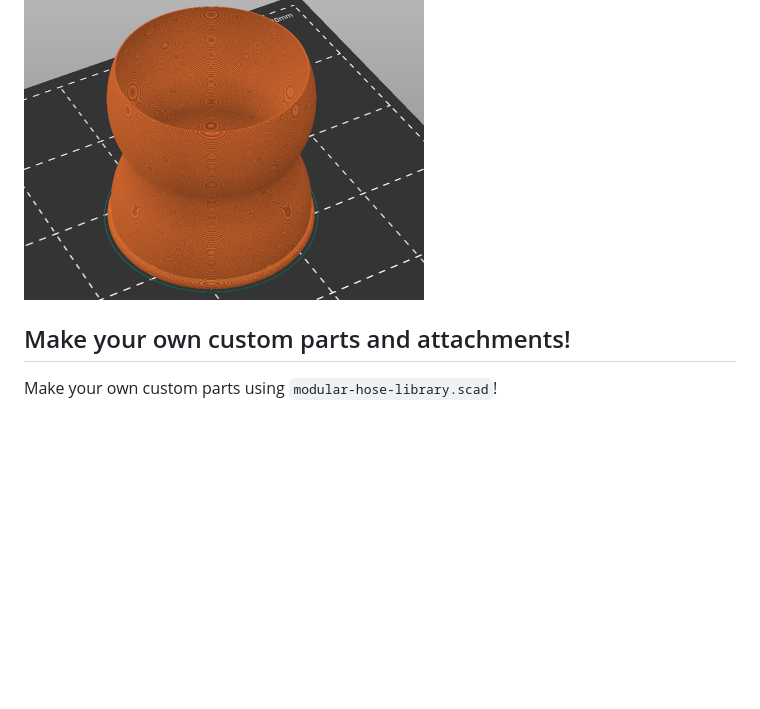
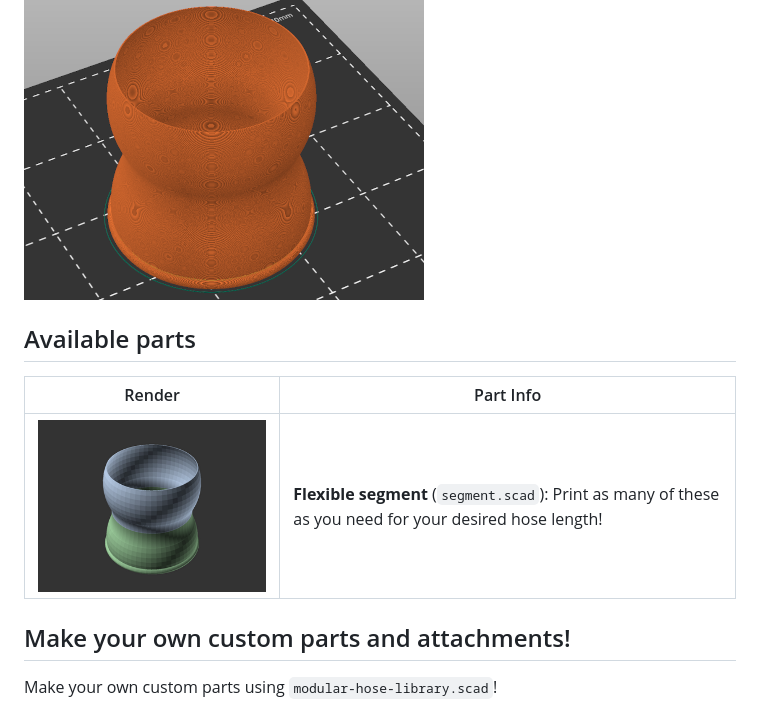
Before and after one commit to smkent/monoscad, a Markdown page: modular-hose/README.md, the part around the change. Drawn GitHub-style; pictures changed too: modular-hose/images/readme/part-segment.png (added); blank space fills up the shorter version.

Commit message:
Create parts table for modular-hose README

```diff
--- a/modular-hose/README.md
+++ b/modular-hose/README.md
@@ -62,6 +62,12 @@ female connector end raised lip, depending on the connector diameter).
 
 ![Slicer screenshot](images/readme/slicer-screenshot-segment.png)
 
+## Available parts
+
+| Render | Part Info |
+| ------ | --------- |
+| ![Segment part render](images/readme/part-segment.png) | **Flexible segment** (`segment.scad`): Print as many of these as you need for your desired hose length! |
+
 ## Make your own custom parts and attachments!
 
 Make your own custom parts using `modular-hose-library.scad`!
```
Also changed, not shown: modular-hose/images/publish/part-segment.png (added), 1 other file.
